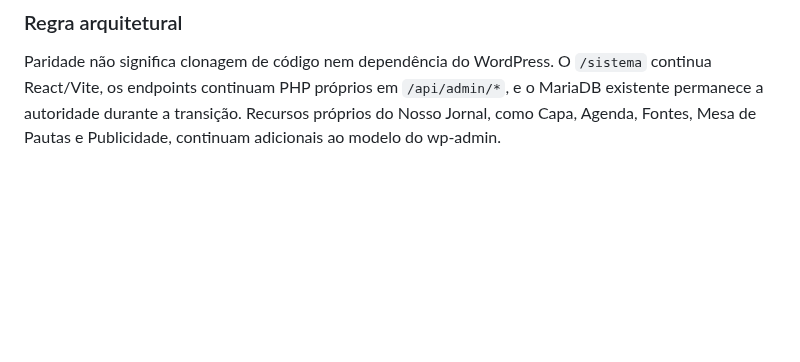
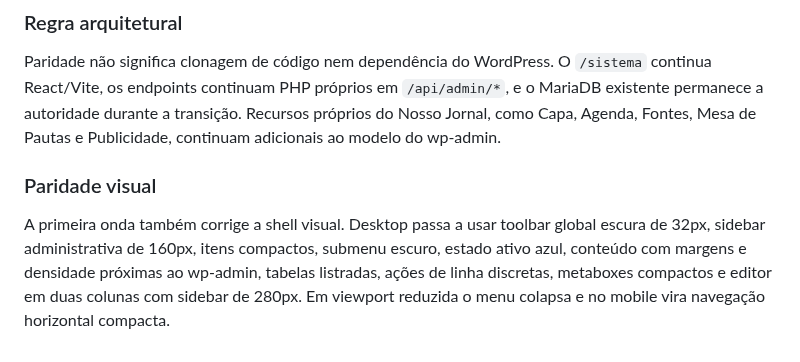
Before and after one commit to agenciamobi/nossojornal, a Markdown page: EVOLUTION.md, the part around the change. GitHub-like rendering; blank space fills up the shorter version.

Commit message:
docs(evolution): record visual wp-admin parity

```diff
--- a/EVOLUTION.md
+++ b/EVOLUTION.md
@@ -3934,3 +3934,7 @@ A moderação passa a incluir edição rápida de autor, e-mail, URL e conteúdo
 ### Regra arquitetural
 
 Paridade não significa clonagem de código nem dependência do WordPress. O `/sistema` continua React/Vite, os endpoints continuam PHP próprios em `/api/admin/*`, e o MariaDB existente permanece a autoridade durante a transição. Recursos próprios do Nosso Jornal, como Capa, Agenda, Fontes, Mesa de Pautas e Publicidade, continuam adicionais ao modelo do wp-admin.
+
+### Paridade visual
+
+A primeira onda também corrige a shell visual. Desktop passa a usar toolbar global escura de 32px, sidebar administrativa de 160px, itens compactos, submenu escuro, estado ativo azul, conteúdo com margens e densidade próximas ao wp-admin, tabelas listradas, ações de linha discretas, metaboxes compactos e editor em duas colunas com sidebar de 280px. Em viewport reduzida o menu colapsa e no mobile vira navegação horizontal compacta.
```
